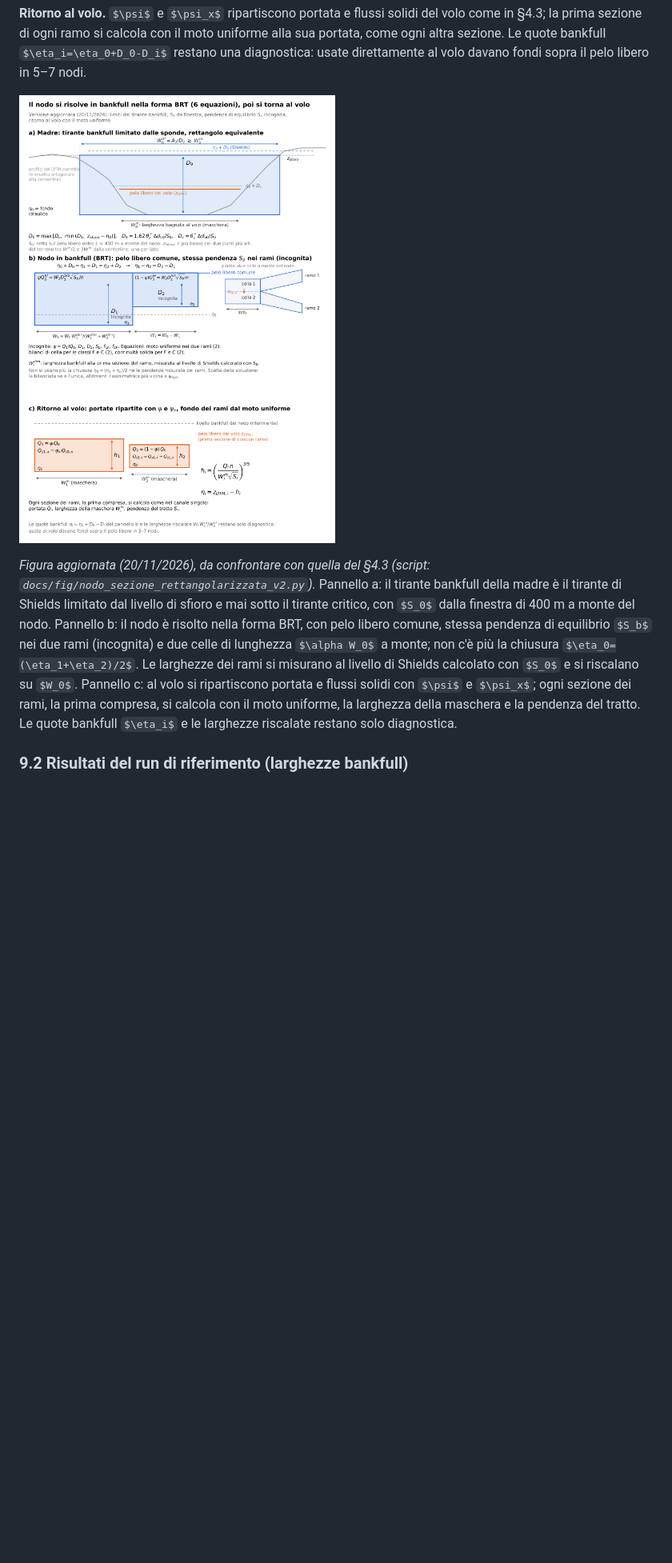
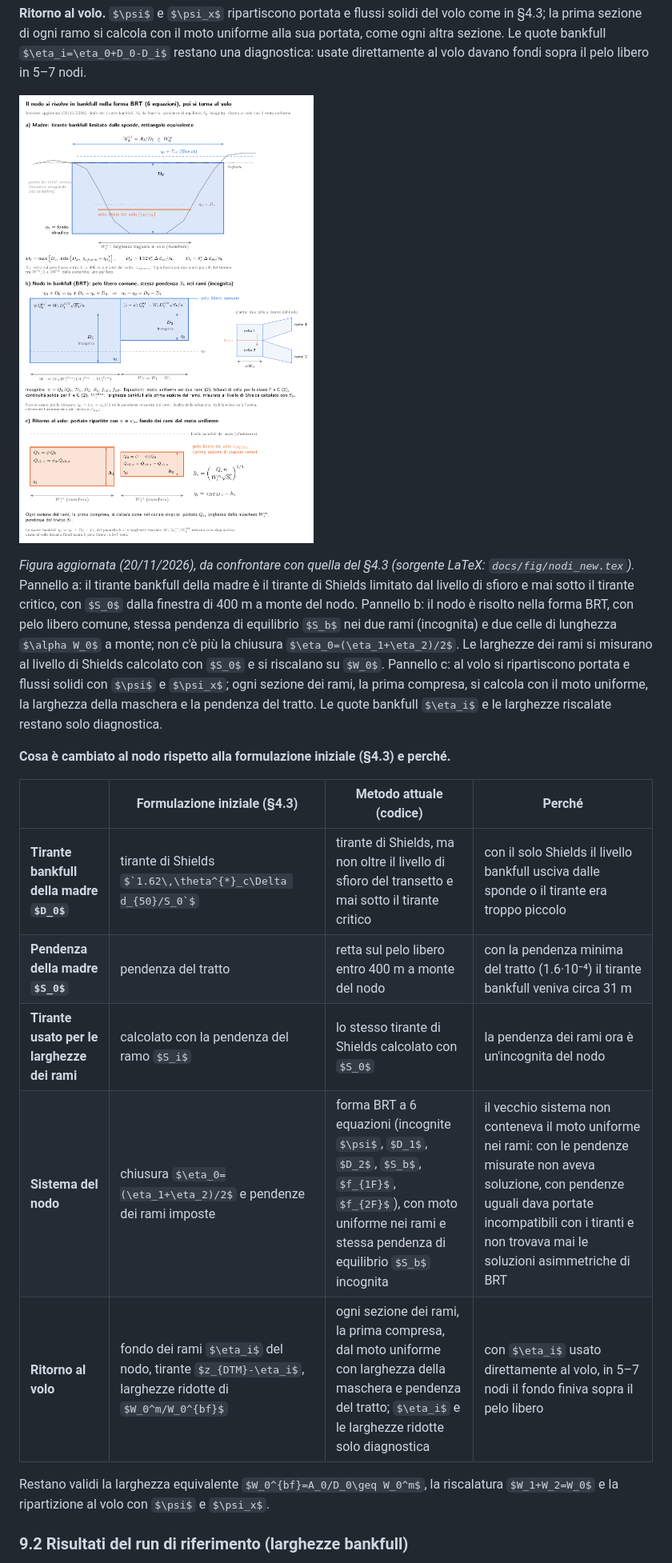
Before and after one commit to ElisaCaccamo/Bathymetric-correction, a Markdown page: docs/TeoriaMetodologica_moduli_idraulico_morfodinamico.md, the part around one of its changes. Shown at 80% size. GitHub-like rendering; pictures changed too: docs/fig/nodi_new.png (added), docs/fig/nodo_sezione_rettangolarizzata_v2.png (deleted); some formulas as TeX source; blank space fills up the shorter version.

```diff
--- a/docs/TeoriaMetodologica_moduli_idraulico_morfodinamico.md
+++ b/docs/TeoriaMetodologica_moduli_idraulico_morfodinamico.md
@@ -673,9 +631,21 @@ L'equazione (8), $\eta_0=(\eta_1+\eta_2)/2$, e le pendenze imposte ai rami non s
 
 **Ritorno al volo.** $\psi$ e $\psi_x$ ripartiscono portata e flussi solidi del volo come in §4.3; la prima sezione di ogni ramo si calcola con il moto uniforme alla sua portata, come ogni altra sezione. Le quote bankfull $\eta_i=\eta_0+D_0-D_i$ restano una diagnostica: usate direttamente al volo davano fondi sopra il pelo libero in 5–7 nodi.
 
-![Nodo aggiornato: bankfull con limiti delle sponde, sistema BRT a 6 equazioni, ritorno al volo con il moto uniforme](fig/nodo_sezione_rettangolarizzata_v2.png)
+![Nodo aggiornato: bankfull con limiti delle sponde, sistema BRT a 6 equazioni, ritorno al volo con il moto uniforme](fig/nodi_new.png)
 
-*Figura aggiornata (20/11/2026), da confrontare con quella del §4.3 (script: `docs/fig/nodo_sezione_rettangolarizzata_v2.py`).* Pannello a: il tirante bankfull della madre è il tirante di Shields limitato dal livello di sfioro e mai sotto il tirante critico, con $S_0$ dalla finestra di 400 m a monte del nodo. Pannello b: il nodo è risolto nella forma BRT, con pelo libero comune, stessa pendenza di equilibrio $S_b$ nei due rami (incognita) e due celle di lunghezza $\alpha W_0$ a monte; non c'è più la chiusura $\eta_0=(\eta_1+\eta_2)/2$. Le larghezze dei rami si misurano al livello di Shields calcolato con $S_0$ e si riscalano su $W_0$. Pannello c: al volo si ripartiscono portata e flussi solidi con $\psi$ e $\psi_x$; ogni sezione dei rami, la prima compresa, si calcola con il moto uniforme, la larghezza della maschera e la pendenza del tratto. Le quote bankfull $\eta_i$ e le larghezze riscalate restano solo diagnostica.
+*Figura aggiornata (20/11/2026), da confrontare con quella del §4.3 (sorgente LaTeX: `docs/fig/nodi_new.tex`).* Pannello a: il tirante bankfull della madre è il tirante di Shields limitato dal livello di sfioro e mai sotto il tirante critico, con $S_0$ dalla finestra di 400 m a monte del nodo. Pannello b: il nodo è risolto nella forma BRT, con pelo libero comune, stessa pendenza di equilibrio $S_b$ nei due rami (incognita) e due celle di lunghezza $\alpha W_0$ a monte; non c'è più la chiusura $\eta_0=(\eta_1+\eta_2)/2$. Le larghezze dei rami si misurano al livello di Shields calcolato con $S_0$ e si riscalano su $W_0$. Pannello c: al volo si ripartiscono portata e flussi solidi con $\psi$ e $\psi_x$; ogni sezione dei rami, la prima compresa, si calcola con il moto uniforme, la larghezza della maschera e la pendenza del tratto. Le quote bankfull $\eta_i$ e le larghezze riscalate restano solo diagnostica.
+
+**Cosa è cambiato al nodo rispetto alla formulazione iniziale (§4.3) e perché.**
+
+| | Formulazione iniziale (§4.3) | Metodo attuale (codice) | Perché |
+| --- | --- | --- | --- |
+| **Tirante bankfull della madre $D_0$** | tirante di Shields $`1.62\,\theta^{*}_c\Delta d_{50}/S_0`$ | tirante di Shields, ma non oltre il livello di sfioro del transetto e mai sotto il tirante critico | con il solo Shields il livello bankfull usciva dalle sponde o il tirante era troppo piccolo |
+| **Pendenza della madre $S_0$** | pendenza del tratto | retta sul pelo libero entro 400 m a monte del nodo | con la pendenza minima del tratto (1.6·10⁻⁴) il tirante bankfull veniva circa 31 m |
+| **Tirante usato per le larghezze dei rami** | calcolato con la pendenza del ramo $S_i$ | lo stesso tirante di Shields calcolato con $S_0$ | la pendenza dei rami ora è un'incognita del nodo |
+| **Sistema del nodo** | chiusura $\eta_0=(\eta_1+\eta_2)/2$ e pendenze dei rami imposte | forma BRT a 6 equazioni (incognite $\psi$, $D_1$, $D_2$, $S_b$, $f_{1F}$, $f_{2F}$), con moto uniforme nei rami e stessa pendenza di equilibrio $S_b$ incognita | il vecchio sistema non conteneva il moto uniforme nei rami: con le pendenze misurate non aveva soluzione, con pendenze uguali dava portate incompatibili con i tiranti e non trovava mai le soluzioni asimmetriche di BRT |
+| **Ritorno al volo** | fondo dei rami $\eta_i$ del nodo, tirante $z_{DTM}-\eta_i$, larghezze ridotte di $W_0^m/W_0^{bf}$ | ogni sezione dei rami, la prima compresa, dal moto uniforme con larghezza della maschera e pendenza del tratto; $\eta_i$ e le larghezze ridotte solo diagnostica | con $\eta_i$ usato direttamente al volo, in 5–7 nodi il fondo finiva sopra il pelo libero |
+
+Restano validi la larghezza equivalente $W_0^{bf}=A_0/D_0\geq W_0^m$, la riscalatura $W_1+W_2=W_0$ e la ripartizione al volo con $\psi$ e $\psi_x$.
 
 ### 9.2 Risultati del run di riferimento (larghezze bankfull)
 
```
Also changed, not shown: other parts of docs/TeoriaMetodologica_moduli_idraulico_morfodinamico.md (+119 -160 lines), docs/fig/nodi.png (added), docs/fig/nodo_sezione_rettangolarizzata.png (deleted), 3 other files.
